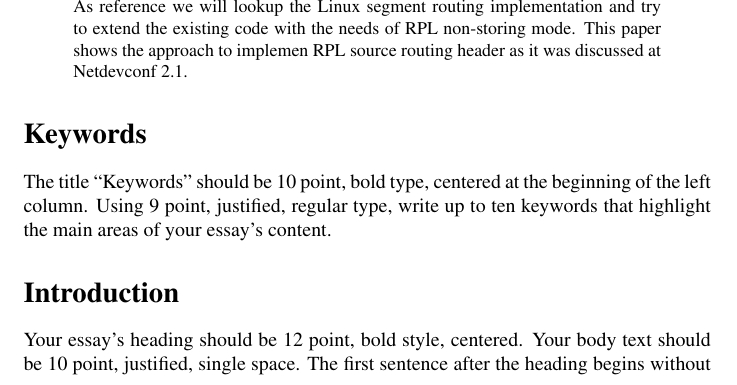
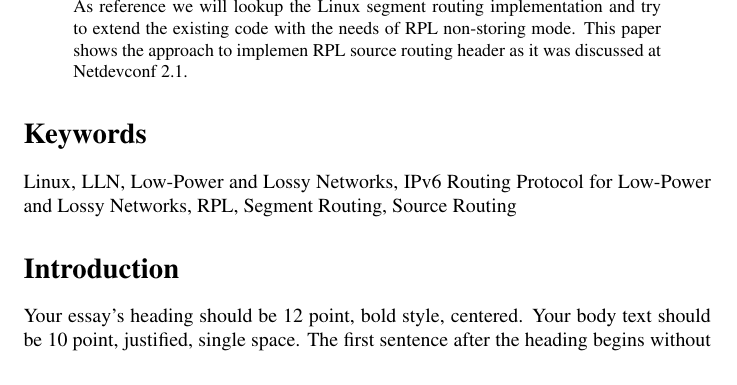
Before and after one commit to linux-wpan/wpan-misc, a LaTeX paper (conferences/netdev_0x14/paper/isea.tex): part of page 1 of 6, cut so that both start at the same text. Compiled offline with pdfLaTeX; a LaTeX package or settings file that is missing is left out.

Commit message:
netdev_0x14: update keywords

```diff
--- a/conferences/netdev_0x14/paper/isea.tex
+++ b/conferences/netdev_0x14/paper/isea.tex
@@ -42,7 +42,7 @@ This paper shows the approach to implemen RPL source routing header as it was di
 
 \section{Keywords}
 
-The title ``Keywords'' should be 10 point, bold type, centered at the beginning of the left column. Using 9 point, justified, regular type, write up to ten keywords that highlight the main areas of your essay’s content.
+Linux, LLN, Low-Power and Lossy Networks, IPv6 Routing Protocol for Low-Power and Lossy Networks, RPL, Segment Routing, Source Routing
 
 \section{Introduction}
 
```
